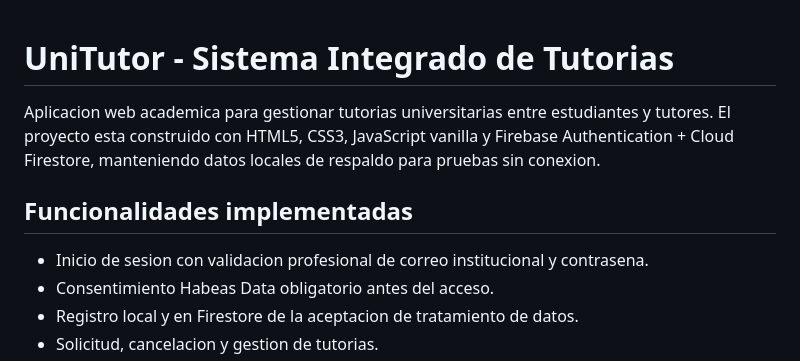
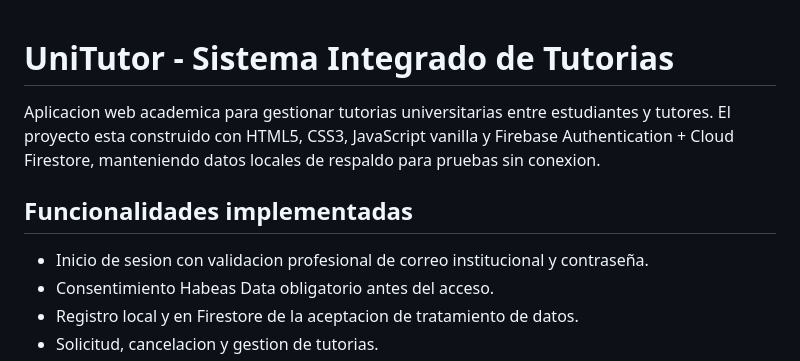
Before and after one commit to FabianaRosales05/UniTutor, a Markdown page: README.md, the part around one of its changes. GitHub-like rendering.

Commit message:
Fix typos and formatting in README.md
Corrected typos and formatting issues in the README.

```diff
--- a/README.md
+++ b/README.md
@@ -1,10 +1,8 @@
 # UniTutor - Sistema Integrado de Tutorias
-
 Aplicacion web academica para gestionar tutorias universitarias entre estudiantes y tutores. El proyecto esta construido con HTML5, CSS3, JavaScript vanilla y Firebase Authentication + Cloud Firestore, manteniendo datos locales de respaldo para pruebas sin conexion.
 
 ## Funcionalidades implementadas
-
-- Inicio de sesion con validacion profesional de correo institucional y contrasena.
+- Inicio de sesion con validacion profesional de correo institucional y contraseña.
 - Consentimiento Habeas Data obligatorio antes del acceso.
 - Registro local y en Firestore de la aceptacion de tratamiento de datos.
 - Solicitud, cancelacion y gestion de tutorias.
```
Also changed, not shown: other parts of README.md (+0 -7 lines).
